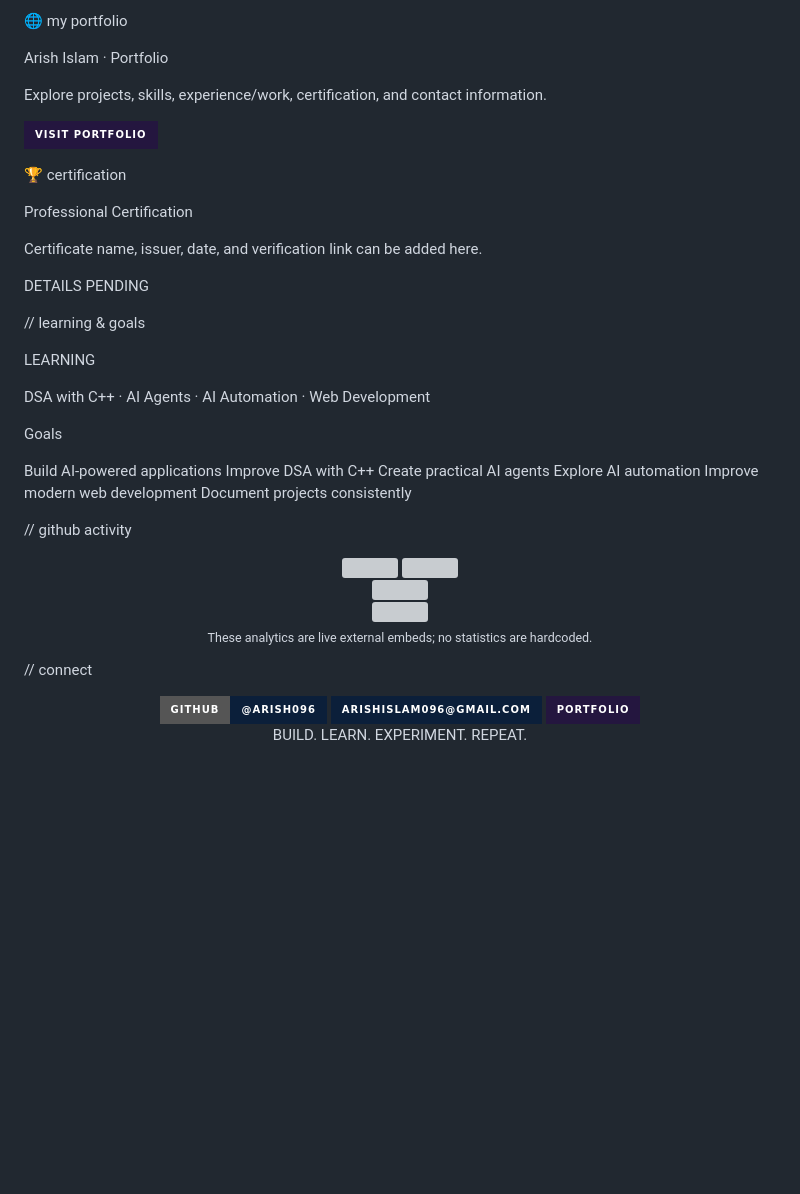
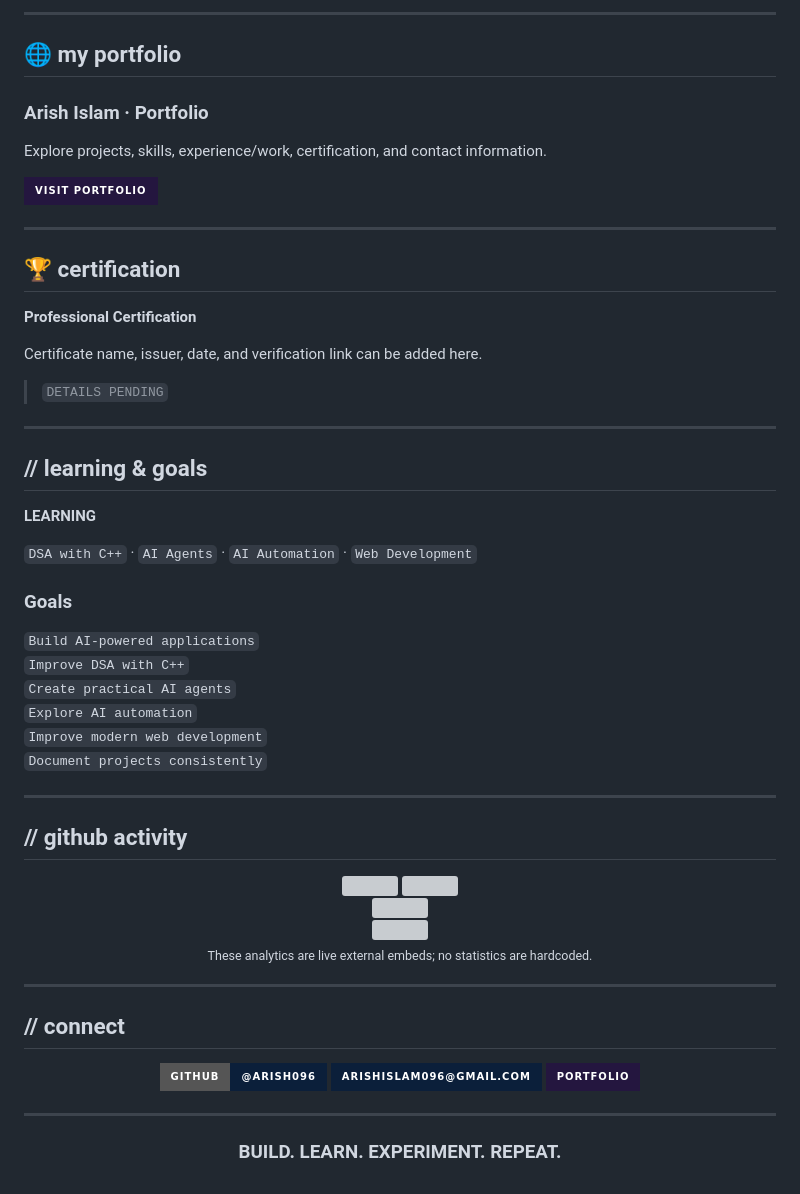
Before and after one commit to arish096/arish096, a Markdown page: README.md, the part around one of its changes. Rendered like a GitHub page; badges without logos; blank space fills up the shorter version; grey boxes are pictures that could not be loaded.

```diff
--- a/README.md
+++ b/README.md
@@ -71,7 +79,9 @@ View Repository ↗
 
-🌐 my portfolio
+---
 
-Arish Islam · Portfolio
+## 🌐 my portfolio
+
+### Arish Islam · Portfolio
 
 Explore projects, skills, experience/work, certification, and contact information.
 
@@ -81,30 +91,36 @@ Explore projects, skills, experience/work, certification, and contact informatio
   </a>
 </p>
 
-🏆 certification
+---
 
-Professional Certification
+## 🏆 certification
+
+**Professional Certification**
 
 Certificate name, issuer, date, and verification link can be added here.
 
-DETAILS PENDING
+> `DETAILS PENDING`
 
-// learning & goals
+---
 
-LEARNING
+## // learning & goals
 
-DSA with C++ · AI Agents · AI Automation · Web Development
+**LEARNING**
 
-Goals
+`DSA with C++` · `AI Agents` · `AI Automation` · `Web Development`
 
-Build AI-powered applications
-Improve DSA with C++
-Create practical AI agents
-Explore AI automation
-Improve modern web development
-Document projects consistently
+### Goals
 
-// github activity
+`Build AI-powered applications`
+`Improve DSA with C++`
+`Create practical AI agents`
+`Explore AI automation`
+`Improve modern web development`
+`Document projects consistently`
+
+---
+
+## // github activity
 
 <div align="center">
 
@@ -125,7 +141,9 @@ Document projects consistently
   <sub>These analytics are live external embeds; no statistics are hardcoded.</sub>
 </p>
 
-// connect
+---
+
+## // connect
 
 <div align="center">
 
@@ -143,8 +161,10 @@ Document projects consistently
 
 </div>
 
+---
+
 <div align="center">
 
-BUILD. LEARN. EXPERIMENT. REPEAT.
+### BUILD. LEARN. EXPERIMENT. REPEAT.
 
 </div>
```
Also changed, not shown: other parts of README.md (+33 -25 lines).
